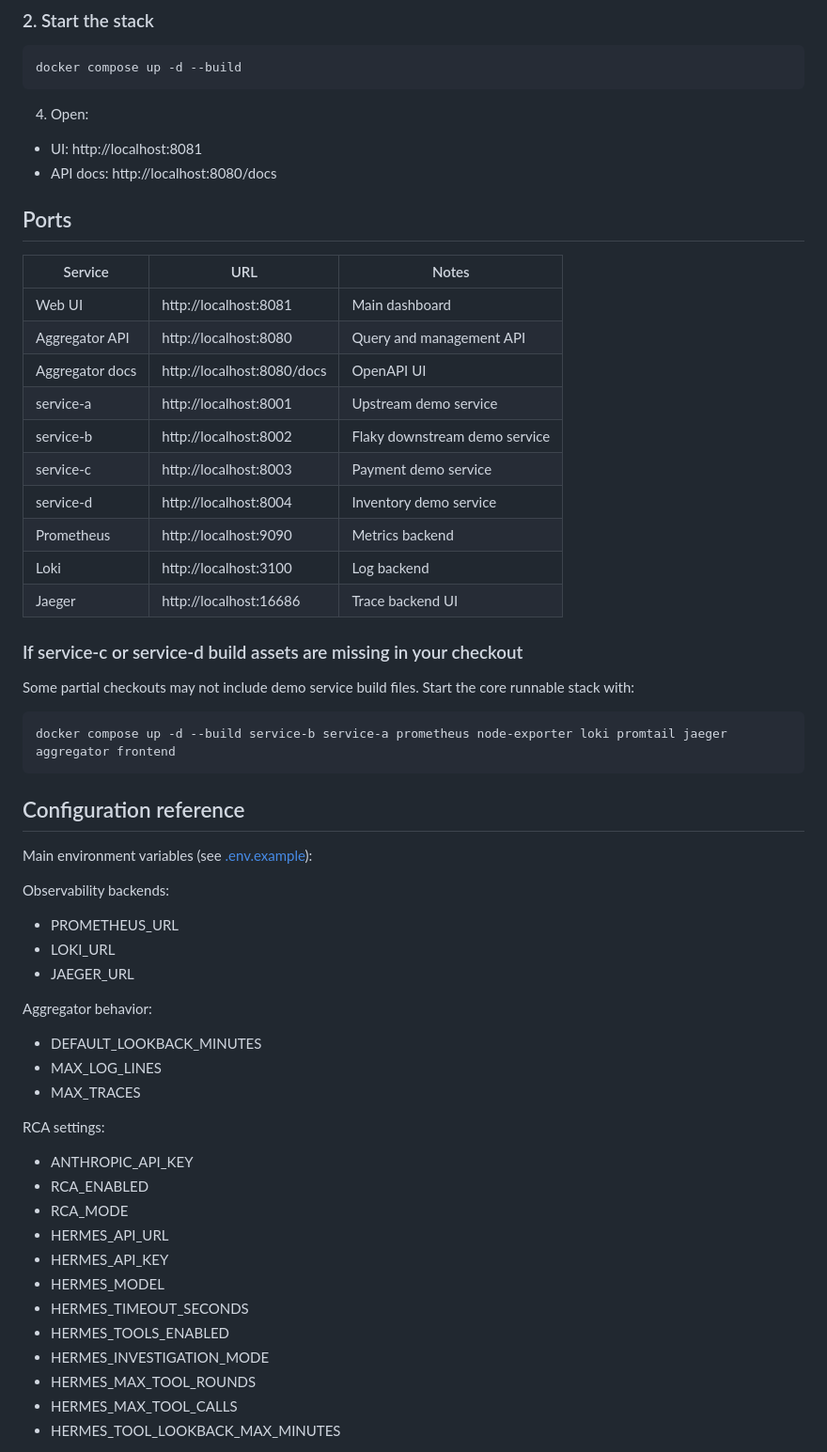
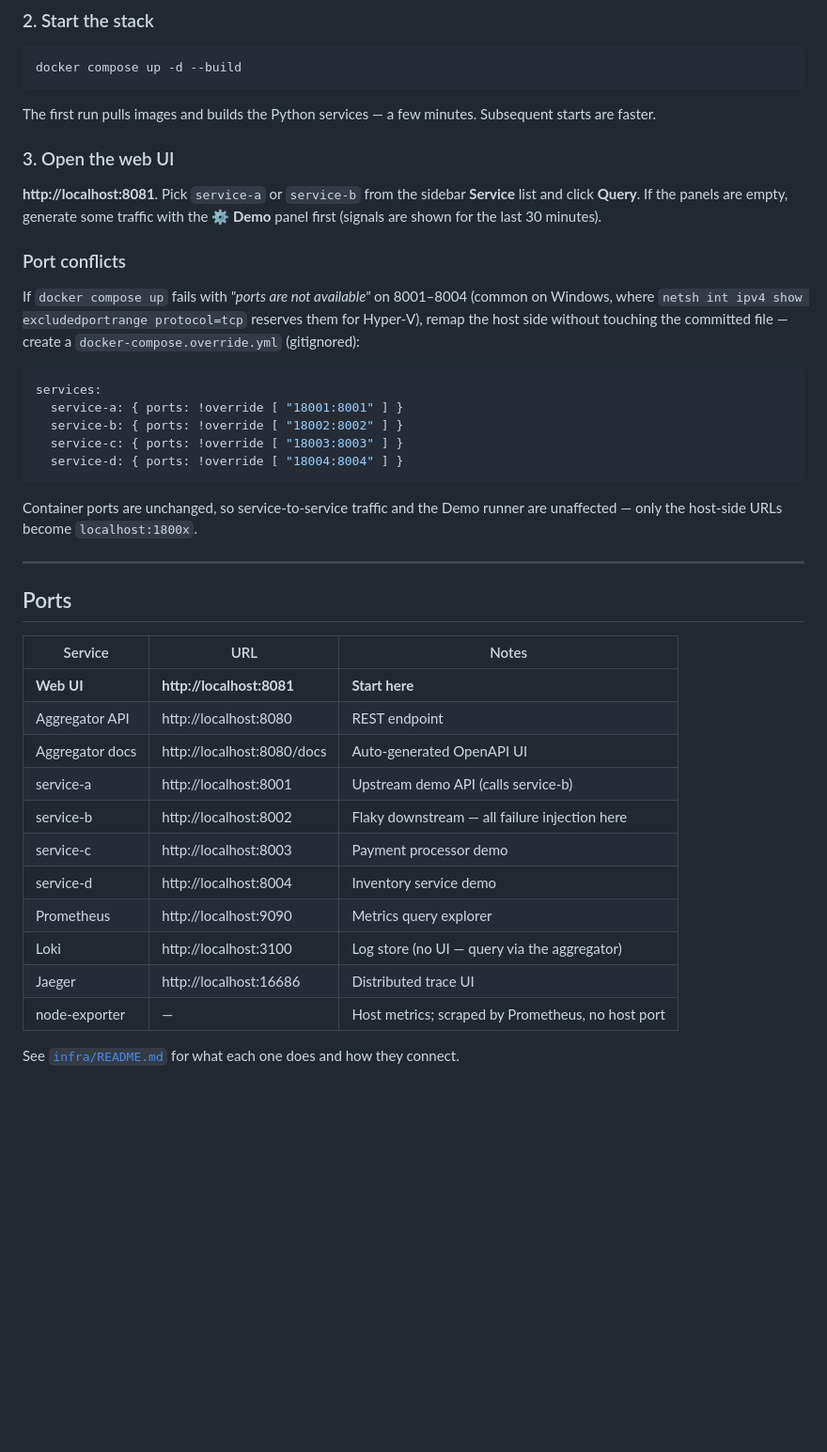
Before and after one commit to n-phan/Kubernetes-Observability-Signal-Aggregator, a Markdown page: README.md, the part around one of its changes. Shown at 94% size. Rendered like a GitHub page; blank space fills up the shorter version.

````diff
--- a/README.md
+++ b/README.md
@@ -183,62 +150,50 @@ recommended actions) without it.
 docker compose up -d --build
 ```
 
-4. Open:
+The first run pulls images and builds the Python services — a few minutes. Subsequent
+starts are faster.
 
-- UI: http://localhost:8081
-- API docs: http://localhost:8080/docs
+### 3. Open the web UI
+
+**http://localhost:8081**. Pick `service-a` or `service-b` from the sidebar **Service**
+list and click **Query**. If the panels are empty, generate some traffic with the **⚙ Demo**
+panel first (signals are shown for the last 30 minutes).
+
+### Port conflicts
+
+If `docker compose up` fails with *"ports are not available"* on 8001–8004 (common on
+Windows, where `netsh int ipv4 show excludedportrange protocol=tcp` reserves them for
+Hyper-V), remap the host side without touching the committed file — create a
+`docker-compose.override.yml` (gitignored):
+
+```yaml
+services:
+  service-a: { ports: !override [ "18001:8001" ] }
+  service-b: { ports: !override [ "18002:8002" ] }
+  service-c: { ports: !override [ "18003:8003" ] }
+  service-d: { ports: !override [ "18004:8004" ] }
+```
+
+Container ports are unchanged, so service-to-service traffic and the Demo runner are
+unaffected — only the host-side URLs become `localhost:1800x`.
+
+---
 
 ## Ports
 
 | Service | URL | Notes |
 |---|---|---|
-| Web UI | http://localhost:8081 | Main dashboard |
-| Aggregator API | http://localhost:8080 | Query and management API |
-| Aggregator docs | http://localhost:8080/docs | OpenAPI UI |
-| service-a | http://localhost:8001 | Upstream demo service |
-| service-b | http://localhost:8002 | Flaky downstream demo service |
-| service-c | http://localhost:8003 | Payment demo service |
-| service-d | http://localhost:8004 | Inventory demo service |
-| Prometheus | http://localhost:9090 | Metrics backend |
-| Loki | http://localhost:3100 | Log backend |
-| Jaeger | http://localhost:16686 | Trace backend UI |
+| **Web UI** | **http://localhost:8081** | **Start here** |
+| Aggregator API | http://localhost:8080 | REST endpoint |
+| Aggregator docs | http://localhost:8080/docs | Auto-generated OpenAPI UI |
+| service-a | http://localhost:8001 | Upstream demo API (calls service-b) |
+| service-b | http://localhost:8002 | Flaky downstream — all failure injection here |
+| service-c | http://localhost:8003 | Payment processor demo |
+| service-d | http://localhost:8004 | Inventory service demo |
+| Prometheus | http://localhost:9090 | Metrics query explorer |
+| Loki | http://localhost:3100 | Log store (no UI — query via the aggregator) |
+| Jaeger | http://localhost:16686 | Distributed trace UI |
+| node-exporter | — | Host metrics; scraped by Prometheus, no host port |
 
-### If service-c or service-d build assets are missing in your checkout
+See [`infra/README.md`](infra/README.md) for what each one does and how they connect.
 
-Some partial checkouts may not include demo service build files. Start the core runnable stack with:
-
-```bash
-docker compose up -d --build service-b service-a prometheus node-exporter loki promtail jaeger aggregator frontend
-```
-
-## Configuration reference
-
-Main environment variables (see [.env.example](.env.example)):
-
-Observability backends:
-
-- PROMETHEUS_URL
-- LOKI_URL
-- JAEGER_URL
-
-Aggregator behavior:
-
-- DEFAULT_LOOKBACK_MINUTES
-- MAX_LOG_LINES
-- MAX_TRACES
-
-RCA settings:
-
-- ANTHROPIC_API_KEY
-- RCA_ENABLED
-- RCA_MODE
-- HERMES_API_URL
-- HERMES_API_KEY
-- HERMES_MODEL
-- HERMES_TIMEOUT_SECONDS
-- HERMES_TOOLS_ENABLED
-- HERMES_INVESTIGATION_MODE
-- HERMES_MAX_TOOL_ROUNDS
-- HERMES_MAX_TOOL_CALLS
-- HERMES_TOOL_LOOKBACK_MAX_MINUTES
-
````
Also changed, not shown: other parts of README.md (+80 -230 lines).
